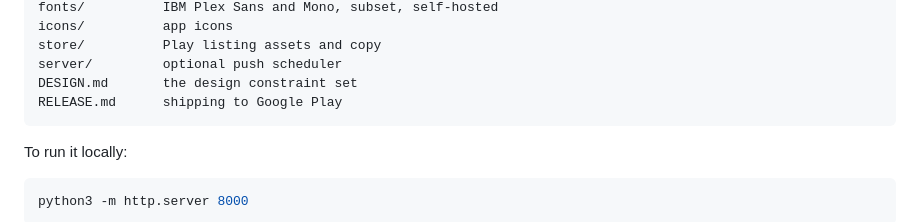
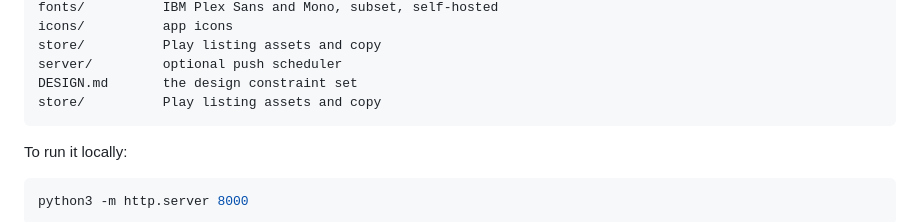
Before and after one commit to WaywardNebulae/MindFulFast, a Markdown page: README.md, the part around the change. Drawn GitHub-style.

Commit message:
Keep the release walkthrough out of the public repo

````diff
--- a/README.md
+++ b/README.md
@@ -134,7 +134,7 @@ icons/          app icons
 store/          Play listing assets and copy
 server/         optional push scheduler
 DESIGN.md       the design constraint set
-RELEASE.md      shipping to Google Play
+store/          Play listing assets and copy
 ```
 
 To run it locally:
````
Also changed, not shown: RELEASE.md (deleted, +0 -199 lines).
